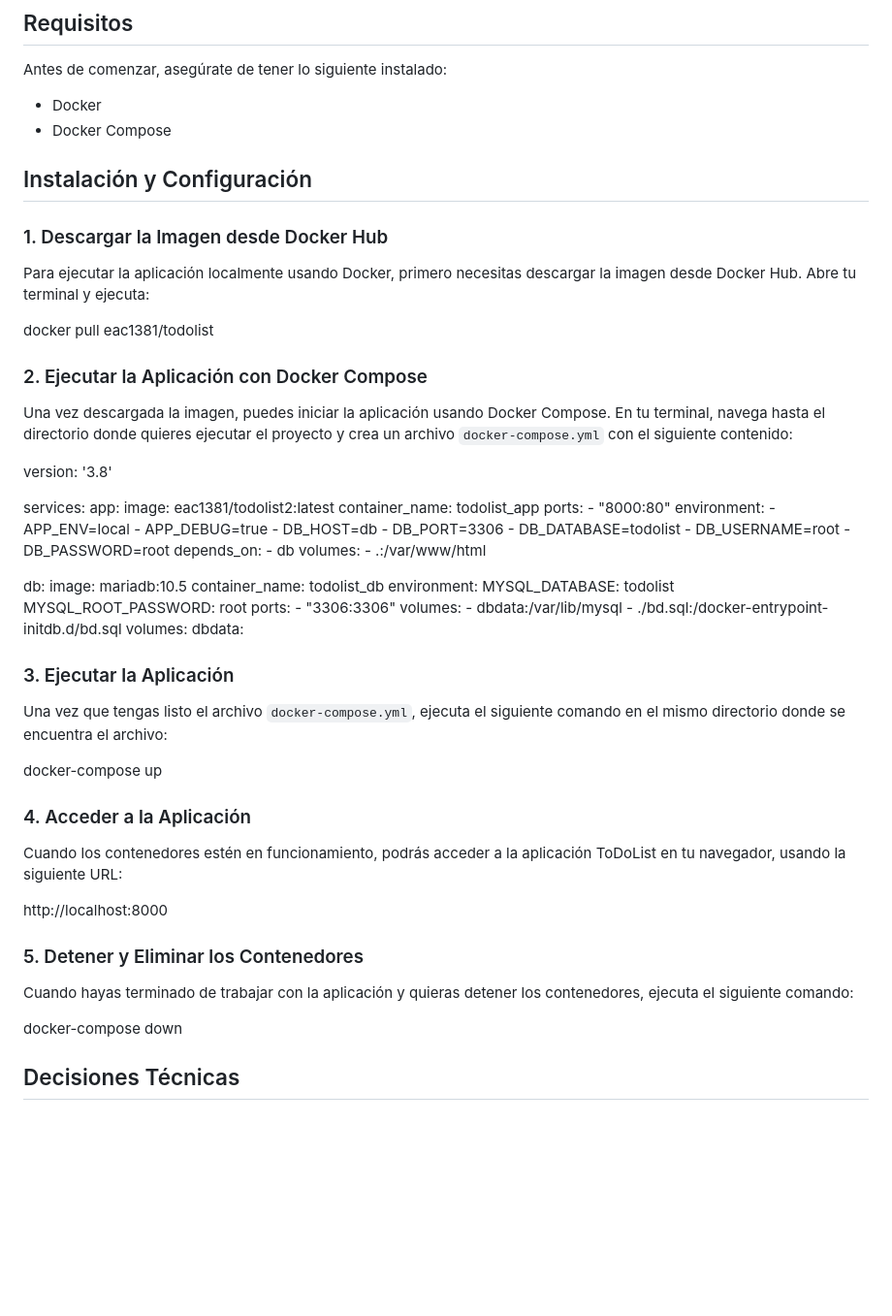
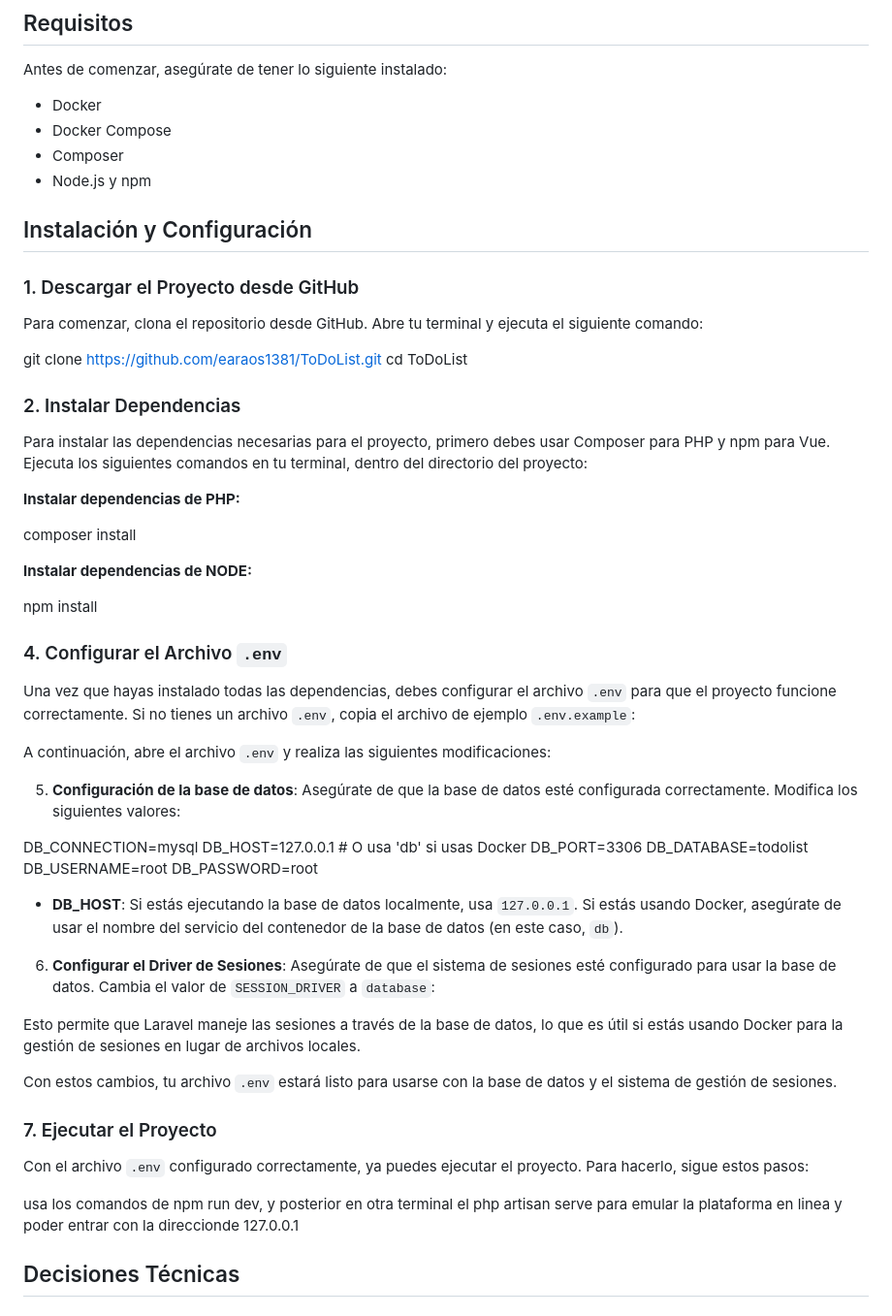
Before and after one commit to earaos1381/ToDoList, a Markdown page: README.md, the part around the change. Shown at 97% size. Drawn GitHub-style; blank space fills up the shorter version.

```diff
--- a/README.md
+++ b/README.md
@@ -16,72 +16,61 @@ Antes de comenzar, asegúrate de tener lo siguiente instalado:
 
 - Docker
 - Docker Compose
+- Composer
+- Node.js y npm
 
 ## Instalación y Configuración
 
-### 1. Descargar la Imagen desde Docker Hub
+### 1. Descargar el Proyecto desde GitHub
 
-Para ejecutar la aplicación localmente usando Docker, primero necesitas descargar la imagen desde Docker Hub. Abre tu terminal y ejecuta:
+Para comenzar, clona el repositorio desde GitHub. Abre tu terminal y ejecuta el siguiente comando:
 
-docker pull eac1381/todolist
 
-### 2. Ejecutar la Aplicación con Docker Compose
+git clone https://github.com/earaos1381/ToDoList.git
+cd ToDoList
 
-Una vez descargada la imagen, puedes iniciar la aplicación usando Docker Compose. En tu terminal, navega hasta el directorio donde quieres ejecutar el proyecto y crea un archivo `docker-compose.yml` con el siguiente contenido:
+### 2. Instalar Dependencias
 
-version: '3.8'
+Para instalar las dependencias necesarias para el proyecto, primero debes usar Composer para PHP y npm para Vue. Ejecuta los siguientes comandos en tu terminal, dentro del directorio del proyecto:
 
-services:
-  app:
-    image: eac1381/todolist2:latest
-    container_name: todolist_app
-    ports:
-      - "8000:80"
-    environment:
-      - APP_ENV=local
-      - APP_DEBUG=true
-      - DB_HOST=db
-      - DB_PORT=3306
-      - DB_DATABASE=todolist
-      - DB_USERNAME=root
-      - DB_PASSWORD=root
-    depends_on:
-      - db
-    volumes:
-      - .:/var/www/html
+**Instalar dependencias de PHP:**
 
-  db:
-    image: mariadb:10.5
-    container_name: todolist_db
-    environment:
-      MYSQL_DATABASE: todolist
-      MYSQL_ROOT_PASSWORD: root
-    ports:
-      - "3306:3306"
-    volumes:
-      - dbdata:/var/lib/mysql
-      - ./bd.sql:/docker-entrypoint-initdb.d/bd.sql
-volumes:
-  dbdata:
+composer install
 
-  ### 3. Ejecutar la Aplicación
+**Instalar dependencias de NODE:**
 
-Una vez que tengas listo el archivo `docker-compose.yml`, ejecuta el siguiente comando en el mismo directorio donde se encuentra el archivo:
+npm install
 
-docker-compose up
+### 4. Configurar el Archivo `.env`
 
-### 4. Acceder a la Aplicación
+Una vez que hayas instalado todas las dependencias, debes configurar el archivo `.env` para que el proyecto funcione correctamente. Si no tienes un archivo `.env`, copia el archivo de ejemplo `.env.example`:
 
-Cuando los contenedores estén en funcionamiento, podrás acceder a la aplicación ToDoList en tu navegador, usando la siguiente URL:
+A continuación, abre el archivo `.env` y realiza las siguientes modificaciones:
 
-http://localhost:8000
+5. **Configuración de la base de datos**:
+   Asegúrate de que la base de datos esté configurada correctamente. Modifica los siguientes valores:
 
-### 5. Detener y Eliminar los Contenedores
+DB_CONNECTION=mysql DB_HOST=127.0.0.1 # O usa 'db' si usas Docker
+DB_PORT=3306
+DB_DATABASE=todolist
+DB_USERNAME=root
+DB_PASSWORD=root
 
-Cuando hayas terminado de trabajar con la aplicación y quieras detener los contenedores, ejecuta el siguiente comando:
+- **DB_HOST**: Si estás ejecutando la base de datos localmente, usa `127.0.0.1`. Si estás usando Docker, asegúrate de usar el nombre del servicio del contenedor de la base de datos (en este caso, `db`).
 
-docker-compose down
+6. **Configurar el Driver de Sesiones**:
+Asegúrate de que el sistema de sesiones esté configurado para usar la base de datos. Cambia el valor de `SESSION_DRIVER` a `database`:
 
+Esto permite que Laravel maneje las sesiones a través de la base de datos, lo que es útil si estás usando Docker para la gestión de sesiones en lugar de archivos locales.
+
+Con estos cambios, tu archivo `.env` estará listo para usarse con la base de datos y el sistema de gestión de sesiones.
+
+### 7. Ejecutar el Proyecto
+
+Con el archivo `.env` configurado correctamente, ya puedes ejecutar el proyecto. Para hacerlo, sigue estos pasos:
+
+usa los comandos de npm run dev, y posterior en otra terminal el php artisan serve para emular la plataforma en linea y poder entrar
+con la direccionde 127.0.0.1
 
 
 ## Decisiones Técnicas
```
